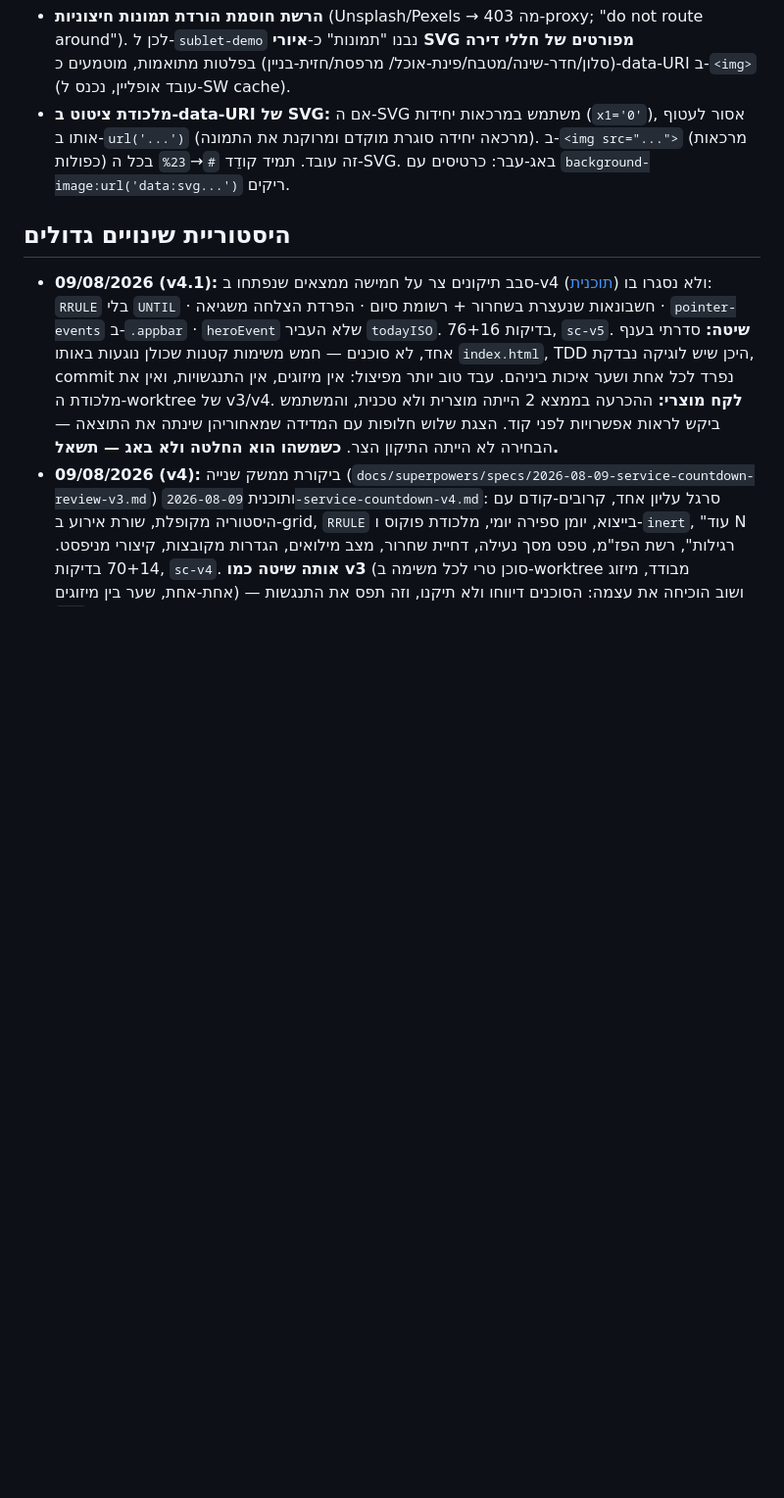
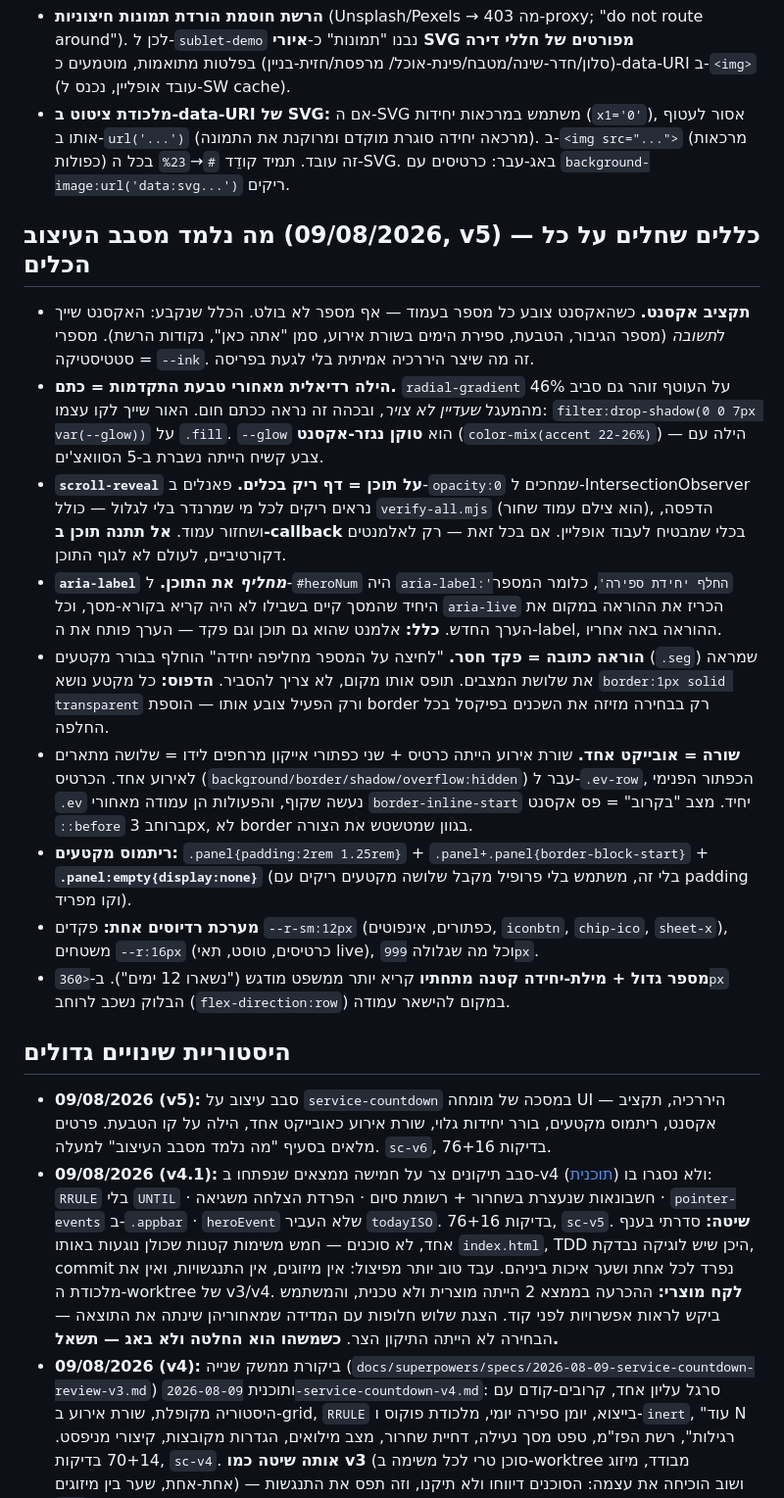
Before and after one commit to Idogol123/Learning-, a Markdown page: .claude/PROJECT_LESSONS.md, the part around the change. Shown at 98% size. GitHub-like rendering; blank space fills up the shorter version.

Commit message:
docs: record the design round's lessons
Co-Authored-By: Claude Opus 5 <noreply@anthropic.com>
Claude-Session: https://claude.ai/code/session_01QFTnZ47STNnvFcmuPXZAVd

```diff
--- a/.claude/PROJECT_LESSONS.md
+++ b/.claude/PROJECT_LESSONS.md
@@ -277,7 +277,42 @@
   ב-`url('...')` (מרכאה יחידה סוגרת מוקדם ומרוקנת את התמונה). ב-`<img src="...">` (מרכאות כפולות)
   זה עובד. תמיד קודֵד `#`→`%23` בכל ה-SVG. באג-עבר: כרטיסים עם `background-image:url('data:svg...')` ריקים.
 
+## מה נלמד מסבב העיצוב (09/08/2026, v5) — כללים שחלים על כל הכלים
+- **תקציב אקסנט.** כשהאקסנט צובע כל מספר בעמוד — אף מספר לא בולט. הכלל שנקבע:
+  האקסנט שייך ל*תשובה* (מספר הגיבור, הטבעת, ספירת הימים בשורת אירוע, סמן "אתה כאן",
+  נקודות הרשת). מספרי סטטיסטיקה = `--ink`. זה מה שיצר היררכיה אמיתית בלי לגעת בפריסה.
+- **הילה רדיאלית מאחורי טבעת התקדמות = כתם.** `radial-gradient` על העוטף זוהר גם סביב
+  46% מהמעגל *שעדיין לא צויר*, ובכהה זה נראה ככתם חום. האור שייך לקו עצמו:
+  `filter:drop-shadow(0 0 7px var(--glow))` על `.fill`. `--glow` הוא **טוקן נגזר-אקסנט**
+  (`color-mix(accent 22-26%)`) — הילה עם צבע קשיח הייתה נשברת ב-5 הסוואצ'ים.
+- **`scroll-reveal` על תוכן = דף ריק בכלים.** פאנלים ב-`opacity:0` שמחכים ל-IntersectionObserver
+  נראים ריקים לכל מי שמרנדר בלי לגלול — כולל `verify-all.mjs` (הוא צילם עמוד שחור), הדפסה,
+  ושחזור עמוד. **אל תתנה תוכן ב-callback** בכלי שמבטיח לעבוד אופליין. אם בכל זאת — רק
+  לאלמנטים דקורטיביים, לעולם לא לגוף התוכן.
+- **`aria-label` *מחליף* את התוכן.** ל-`#heroNum` היה `aria-label:'החלף יחידת ספירה'`,
+  כלומר המספר היחיד שהמסך קיים בשבילו לא היה קריא בקורא-מסך, וכל `aria-live` הכריז
+  את ההוראה במקום את הערך החדש. **כלל:** אלמנט שהוא גם תוכן וגם פקד — הערך פותח את
+  ה-label, ההוראה באה אחריו.
+- **הוראה כתובה = פקד חסר.** "לחיצה על המספר מחליפה יחידה" הוחלף בבורר מקטעים
+  (`.seg`) שמראה את שלושת המצבים. תופס אותו מקום, לא צריך להסביר. **הדפוס:** כל
+  מקטע נושא `border:1px solid transparent` ורק הפעיל צובע אותו — הוספת border רק
+  בבחירה מזיזה את השכנים בפיקסל בכל החלפה.
+- **שורה = אובייקט אחד.** שורת אירוע הייתה כרטיס + שני כפתורי אייקון מרחפים לידו =
+  שלושה מתארים לאירוע אחד. הכרטיס (`background/border/shadow/overflow:hidden`) עבר
+  ל-`.ev-row`, הכפתור הפנימי `.ev` נעשה שקוף, והפעולות הן עמודה מאחורי `border-inline-start`
+  יחיד. מצב "בקרוב" = פס אקסנט `::before` ברוחב 3px, לא border בגוון שמטשטש את הצורה.
+- **ריתמוס מקטעים:** `.panel{padding:2rem 1.25rem}` + `.panel+.panel{border-block-start}` +
+  **`.panel:empty{display:none}`** (בלי זה, משתמש בלי פרופיל מקבל שלושה מקטעים ריקים
+  עם padding וקו מפריד).
+- **מערכת רדיוסים אחת:** פקדים `--r-sm:12px` (כפתורים, אינפוטים, `iconbtn`, `chip-ico`,
+  `sheet-x`), משטחים `--r:16px` (כרטיסים, טוסט, תאי live), וכל מה שגלולה `999px`.
+- **מספר גדול + מילת-יחידה קטנה מתחתיו** קריא יותר ממשפט מודגש ("נשארו 12 ימים").
+  ב-`<360px` הבלוק נשכב לרוחב (`flex-direction:row`) במקום להישאר עמודה.
+
 ## היסטוריית שינויים גדולים
+- **09/08/2026 (v5):** סבב עיצוב על `service-countdown` במסכה של מומחה UI — היררכיה,
+  תקציב אקסנט, ריתמוס מקטעים, בורר יחידות גלוי, שורת אירוע כאובייקט אחד, הילה על
+  קו הטבעת. פרטים מלאים בסעיף "מה נלמד מסבב העיצוב" למעלה. `sc-v6`, 76+16 בדיקות.
 - **09/08/2026 (v4.1):** סבב תיקונים צר על חמישה ממצאים שנפתחו ב-v4 ולא נסגרו בו
   ([תוכנית](../docs/superpowers/plans/2026-08-09-service-countdown-v4-1.md)):
   `RRULE` בלי `UNTIL` · חשבונאות שנעצרת בשחרור + רשומת סיום · הפרדת הצלחה
```
